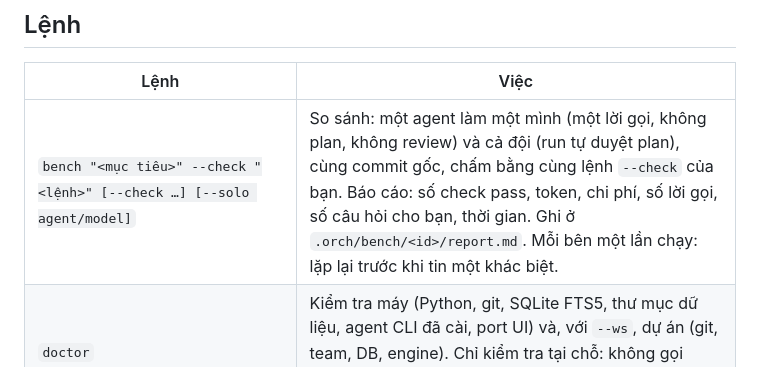
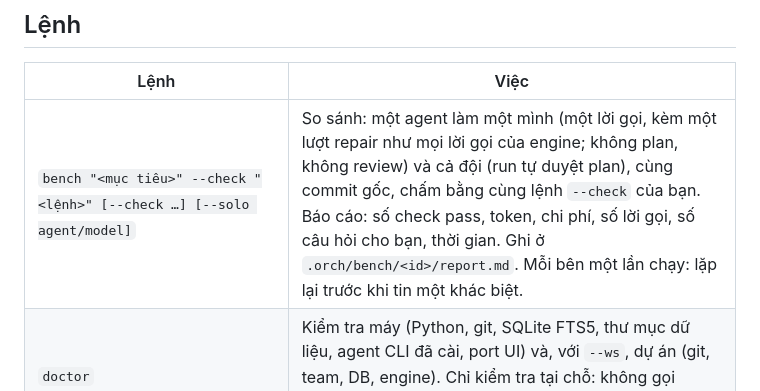
Before and after one commit to giaminhh041223/Hierarchical-Multi-Agent, a Markdown page: prototype/README.md, the part around the change. Rendered like a GitHub page.

Commit message:
Docs: first real bench, the solo arm's repair turn, the agy first-turn trap
Co-Authored-By: Claude Opus 5.5 <noreply@anthropic.com>

```diff
--- a/prototype/README.md
+++ b/prototype/README.md
@@ -104,7 +104,7 @@ Không cài thì mọi lệnh chạy từ thư mục này (`prototype/`). Dự
 
 | Lệnh | Việc |
 |---|---|
-| `bench "<mục tiêu>" --check "<lệnh>" [--check …] [--solo agent/model]` | So sánh: một agent làm một mình (một lời gọi, không plan, không review) và cả đội (run tự duyệt plan), cùng commit gốc, chấm bằng cùng lệnh `--check` của bạn. Báo cáo: số check pass, token, chi phí, số lời gọi, số câu hỏi cho bạn, thời gian. Ghi ở `.orch/bench/<id>/report.md`. Mỗi bên một lần chạy: lặp lại trước khi tin một khác biệt. |
+| `bench "<mục tiêu>" --check "<lệnh>" [--check …] [--solo agent/model]` | So sánh: một agent làm một mình (một lời gọi, kèm một lượt repair như mọi lời gọi của engine; không plan, không review) và cả đội (run tự duyệt plan), cùng commit gốc, chấm bằng cùng lệnh `--check` của bạn. Báo cáo: số check pass, token, chi phí, số lời gọi, số câu hỏi cho bạn, thời gian. Ghi ở `.orch/bench/<id>/report.md`. Mỗi bên một lần chạy: lặp lại trước khi tin một khác biệt. |
 | `doctor` | Kiểm tra máy (Python, git, SQLite FTS5, thư mục dữ liệu, agent CLI đã cài, port UI) và, với `--ws`, dự án (git, team, DB, engine). Chỉ kiểm tra tại chỗ: không gọi mạng, không gọi agent, không in secret. Mã thoát 1 khi có lỗi chặn. |
 | `discover [--probe] [--only codex,agy]` | Tìm agent CLI, model và trạng thái đăng nhập. Kết quả ghi vào `~/.orchestra/resources.json`. |
 | `login <agent>` | Mở luồng đăng nhập của chính CLI đó. Với claude: gõ `/login` trong cửa sổ mở ra. |
```
Also changed, not shown: CLAUDE.md (+2 -1 lines), prototype/PLAN.md (+2 -2 lines).
